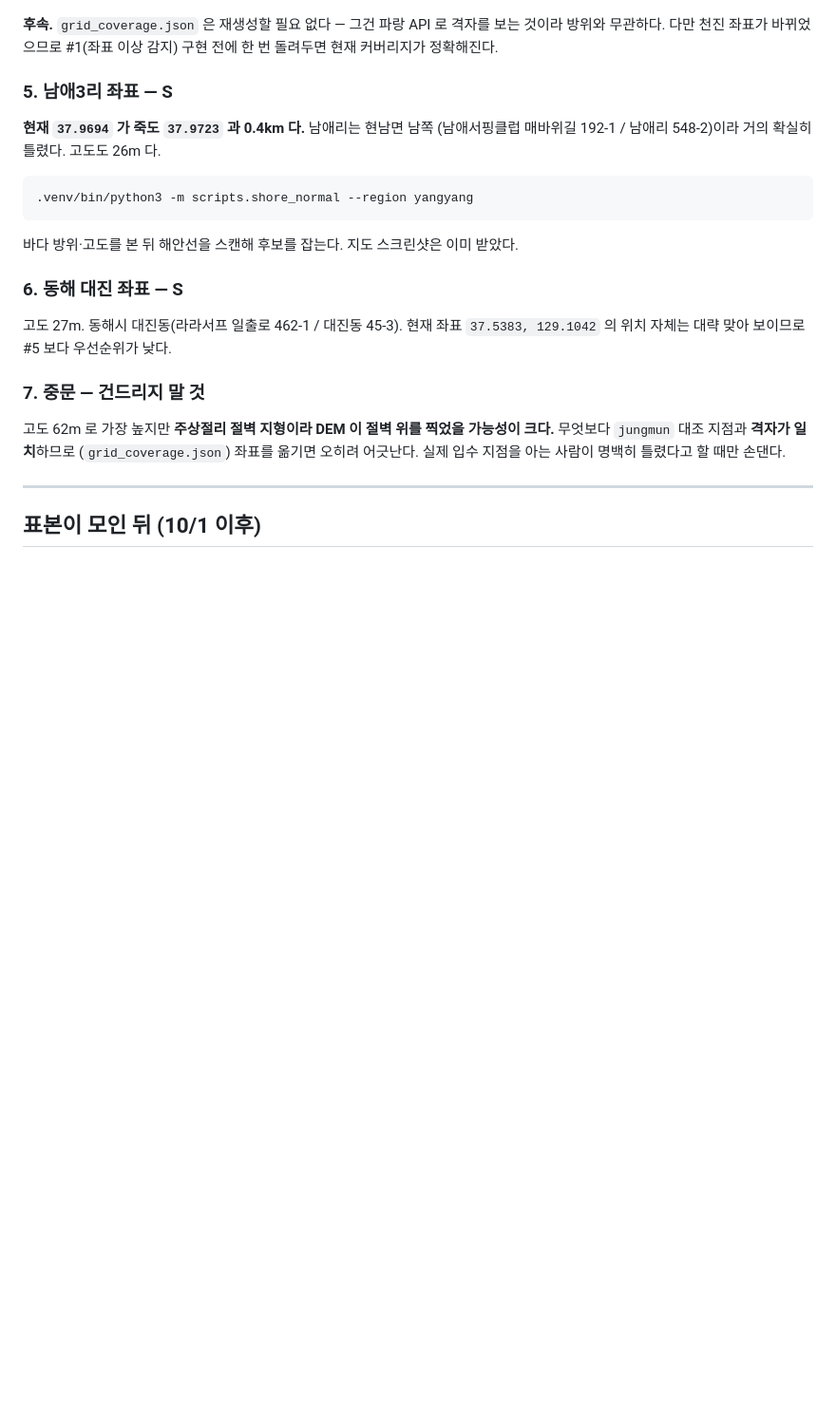
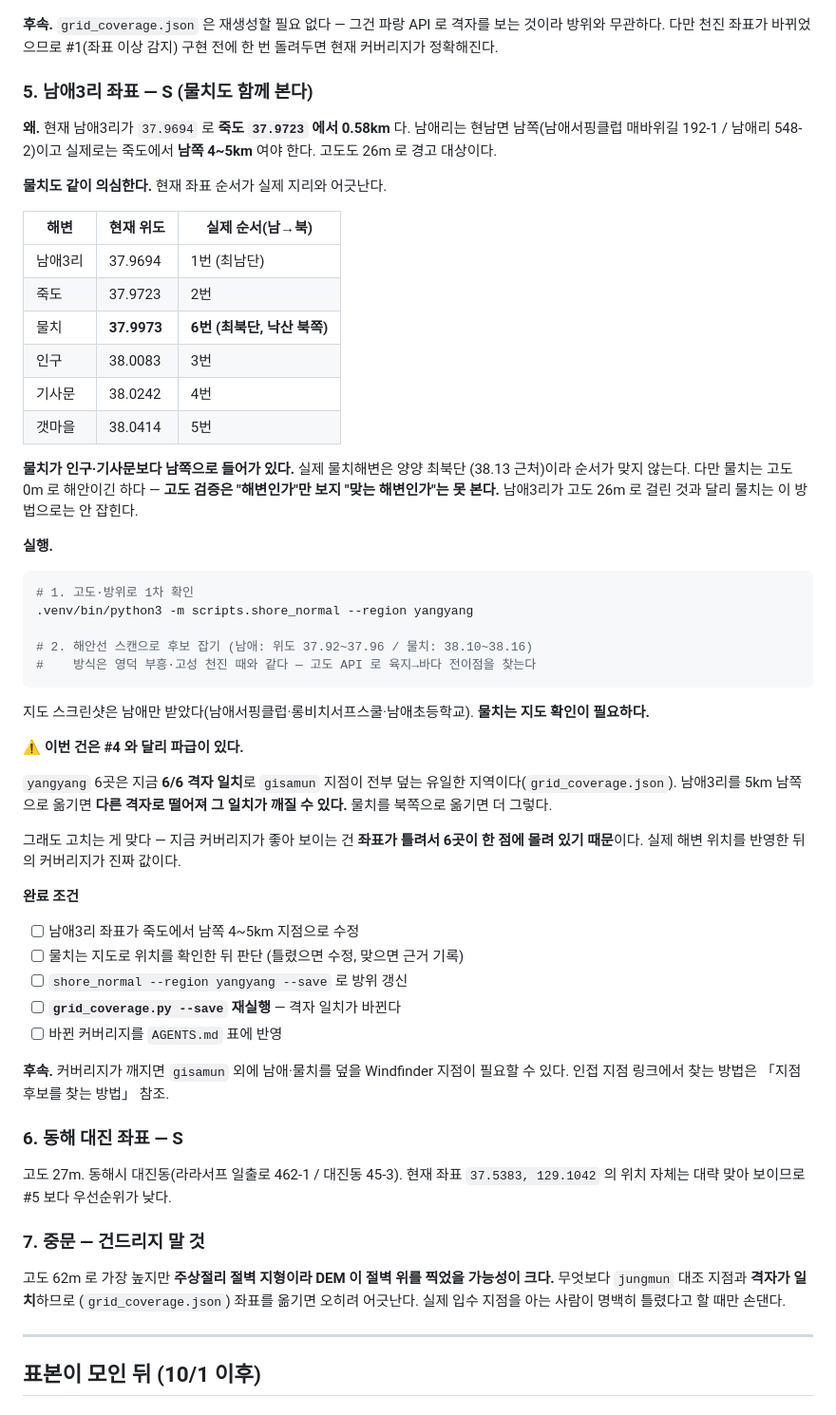
Before and after one commit to piriram/DoSurf-API, a Markdown page: docs/backlog.md, the part around the change. Shown at 95% size. Rendered like a GitHub page; folded sections open; blank space fills up the shorter version.

Commit message:
docs: 백로그 5번 상세화 — 물치도 의심 대상에 추가
남애3리만 보려 했는데 yangyang 6곳 좌표 순서를 늘어놓으니 물치도 어긋난다.
물치가 인구·기사문보다 남쪽(37.9973)에 있는데 실제 물치해변은 양양 최북단
(38.13 근처)이다.

물치는 고도 0m 라 shore_normal 검증으로는 안 잡힌다. 고도 검증은 '해변인가'만
보지 '맞는 해변인가'는 못 본다는 한계를 적었다.

파급도 적었다. yangyang 은 지금 6/6 격자 일치로 gisamun 이 전부 덮는 유일한
지역인데, 좌표를 고치면 깨질 수 있다. 다만 지금 커버리지가 좋아 보이는 건
좌표가 틀려서 6곳이 한 점에 몰려 있기 때문이므로 고치는 게 맞다.

````diff
--- a/docs/backlog.md
+++ b/docs/backlog.md
@@ -177,17 +177,60 @@ API 응답이 불안정하다는 뜻이므로 원인을 찾을 것.
 
 </details>
 
-### 5. 남애3리 좌표 — S
+### 5. 남애3리 좌표 — S  (물치도 함께 본다)
 
-**현재 `37.9694` 가 죽도 `37.9723` 과 0.4km 다.** 남애리는 현남면 남쪽
-(남애서핑클럽 매바위길 192-1 / 남애리 548-2)이라 거의 확실히 틀렸다.
-고도도 26m 다.
+**왜.** 현재 남애3리가 `37.9694` 로 **죽도 `37.9723` 에서 0.58km** 다.
+남애리는 현남면 남쪽(남애서핑클럽 매바위길 192-1 / 남애리 548-2)이고
+실제로는 죽도에서 **남쪽 4~5km** 여야 한다. 고도도 26m 로 경고 대상이다.
+
+**물치도 같이 의심한다.** 현재 좌표 순서가 실제 지리와 어긋난다.
+
+| 해변 | 현재 위도 | 실제 순서(남→북) |
+|---|---|---|
+| 남애3리 | 37.9694 | 1번 (최남단) |
+| 죽도 | 37.9723 | 2번 |
+| 물치 | **37.9973** | **6번 (최북단, 낙산 북쪽)** |
+| 인구 | 38.0083 | 3번 |
+| 기사문 | 38.0242 | 4번 |
+| 갯마을 | 38.0414 | 5번 |
+
+**물치가 인구·기사문보다 남쪽으로 들어가 있다.** 실제 물치해변은 양양 최북단
+(38.13 근처)이라 순서가 맞지 않는다. 다만 물치는 고도 0m 로 해안이긴 하다 —
+**고도 검증은 "해변인가"만 보지 "맞는 해변인가"는 못 본다.** 남애3리가
+고도 26m 로 걸린 것과 달리 물치는 이 방법으로는 안 잡힌다.
+
+**실행.**
 
 ```sh
+# 1. 고도·방위로 1차 확인
 .venv/bin/python3 -m scripts.shore_normal --region yangyang
+
+# 2. 해안선 스캔으로 후보 잡기 (남애: 위도 37.92~37.96 / 물치: 38.10~38.16)
+#    방식은 영덕 부흥·고성 천진 때와 같다 — 고도 API 로 육지→바다 전이점을 찾는다
 ```
 
-바다 방위·고도를 본 뒤 해안선을 스캔해 후보를 잡는다. 지도 스크린샷은 이미 받았다.
+지도 스크린샷은 남애만 받았다(남애서핑클럽·롱비치서프스쿨·남애초등학교).
+**물치는 지도 확인이 필요하다.**
+
+**⚠️ 이번 건은 #4 와 달리 파급이 있다.**
+
+`yangyang` 6곳은 지금 **6/6 격자 일치**로 `gisamun` 지점이 전부 덮는
+유일한 지역이다(`grid_coverage.json`). 남애3리를 5km 남쪽으로 옮기면
+**다른 격자로 떨어져 그 일치가 깨질 수 있다.** 물치를 북쪽으로 옮기면 더 그렇다.
+
+그래도 고치는 게 맞다 — 지금 커버리지가 좋아 보이는 건 **좌표가 틀려서
+6곳이 한 점에 몰려 있기 때문**이다. 실제 해변 위치를 반영한 뒤의 커버리지가
+진짜 값이다.
+
+**완료 조건**
+- [ ] 남애3리 좌표가 죽도에서 남쪽 4~5km 지점으로 수정
+- [ ] 물치는 지도로 위치를 확인한 뒤 판단 (틀렸으면 수정, 맞으면 근거 기록)
+- [ ] `shore_normal --region yangyang --save` 로 방위 갱신
+- [ ] **`grid_coverage.py --save` 재실행** — 격자 일치가 바뀐다
+- [ ] 바뀐 커버리지를 `AGENTS.md` 표에 반영
+
+**후속.** 커버리지가 깨지면 `gisamun` 외에 남애·물치를 덮을 Windfinder 지점이
+필요할 수 있다. 인접 지점 링크에서 찾는 방법은 「지점 후보를 찾는 방법」 참조.
 
 ### 6. 동해 대진 좌표 — S
 
````
